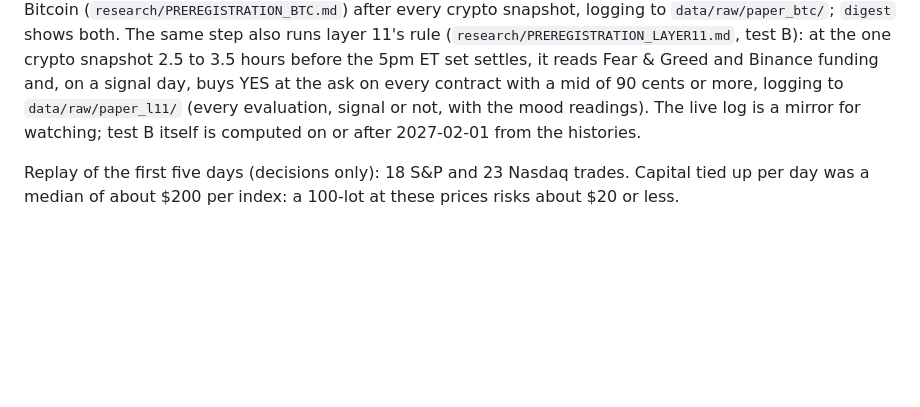
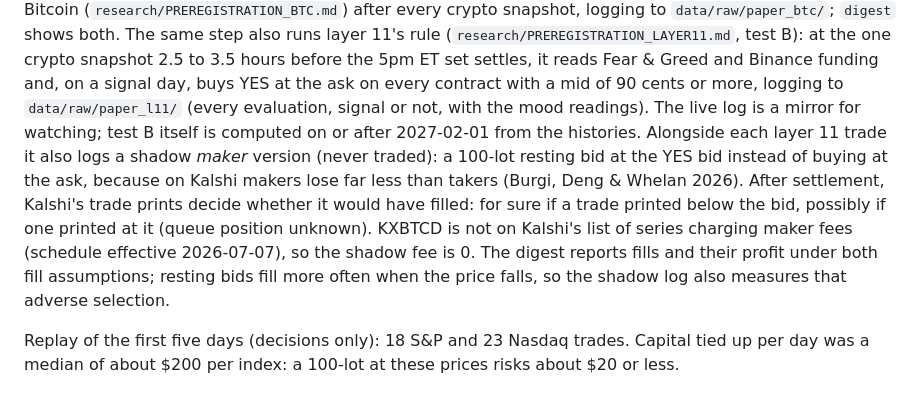
Before and after one commit to tavelarocque/implied-odds-research, a Markdown page: README.md, the part around the change. Drawn GitHub-style; blank space fills up the shorter version.

Commit message:
README: shadow maker log
Co-Authored-By: Claude Opus 5.5 <noreply@anthropic.com>

```diff
--- a/README.md
+++ b/README.md
@@ -542,7 +542,13 @@ snapshot, logging to `data/raw/paper_btc/`; `digest` shows both. The same step a
 (`research/PREREGISTRATION_LAYER11.md`, test B): at the one crypto snapshot 2.5 to 3.5 hours before the 5pm ET set
 settles, it reads Fear & Greed and Binance funding and, on a signal day, buys YES at the ask on every contract with a
 mid of 90 cents or more, logging to `data/raw/paper_l11/` (every evaluation, signal or not, with the mood readings).
-The live log is a mirror for watching; test B itself is computed on or after 2027-02-01 from the histories.
+The live log is a mirror for watching; test B itself is computed on or after 2027-02-01 from the histories. Alongside each layer 11
+trade it also logs a shadow *maker* version (never traded): a 100-lot resting bid at the YES bid instead of buying at
+the ask, because on Kalshi makers lose far less than takers (Burgi, Deng & Whelan 2026). After settlement, Kalshi's
+trade prints decide whether it would have filled: for sure if a trade printed below the bid, possibly if one printed at
+it (queue position unknown). KXBTCD is not on Kalshi's list of series charging maker fees (schedule effective
+2026-07-07), so the shadow fee is 0. The digest reports fills and their profit under both fill assumptions; resting
+bids fill more often when the price falls, so the shadow log also measures that adverse selection.
 
 Replay of the first five days (decisions only): 18 S&P and 23 Nasdaq trades. Capital tied up per day was a median of
 about $200 per index: a 100-lot at these prices risks about $20 or less.
```
